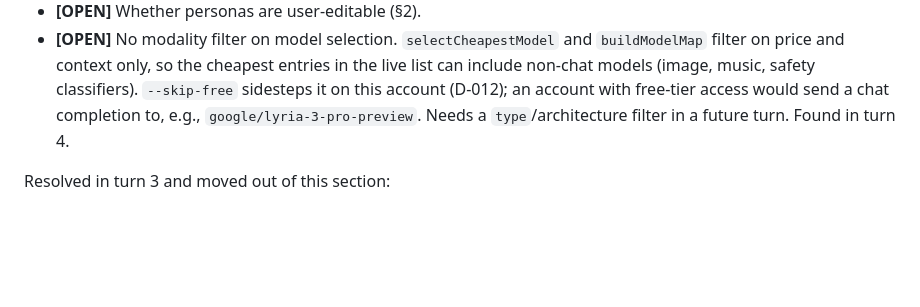
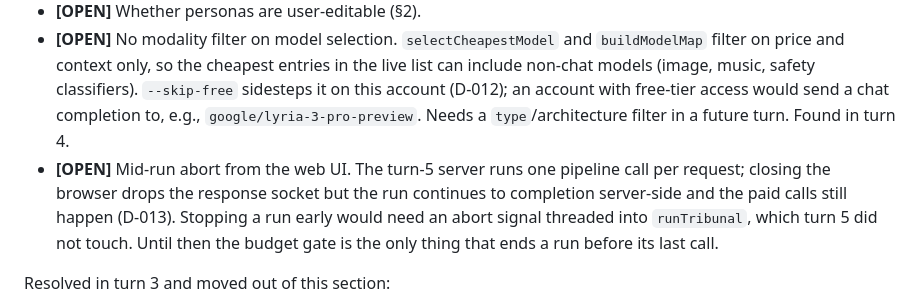
Before and after one commit to Aviv-Shteiff/tribunal, a Markdown page: docs/spec.md, the part around the change. Rendered like a GitHub page; blank space fills up the shorter version.

```diff
--- a/docs/spec.md
+++ b/docs/spec.md
@@ -179,6 +179,12 @@ A turn is done when all of these pass, verified by running them, not by claim:
   with free-tier access would send a chat completion to, e.g.,
   `google/lyria-3-pro-preview`. Needs a `type`/architecture filter in a future
   turn. Found in turn 4.
+- **[OPEN]** Mid-run abort from the web UI. The turn-5 server runs one
+  pipeline call per request; closing the browser drops the response socket but
+  the run continues to completion server-side and the paid calls still happen
+  (D-013). Stopping a run early would need an abort signal threaded into
+  `runTribunal`, which turn 5 did not touch. Until then the budget gate is the
+  only thing that ends a run before its last call.
 
 Resolved in turn 3 and moved out of this section:
 
```
Also changed, not shown: docs/decisions.md (+25 -0 lines), docs/turns/turn-05.md (added, +207 -0 lines).
